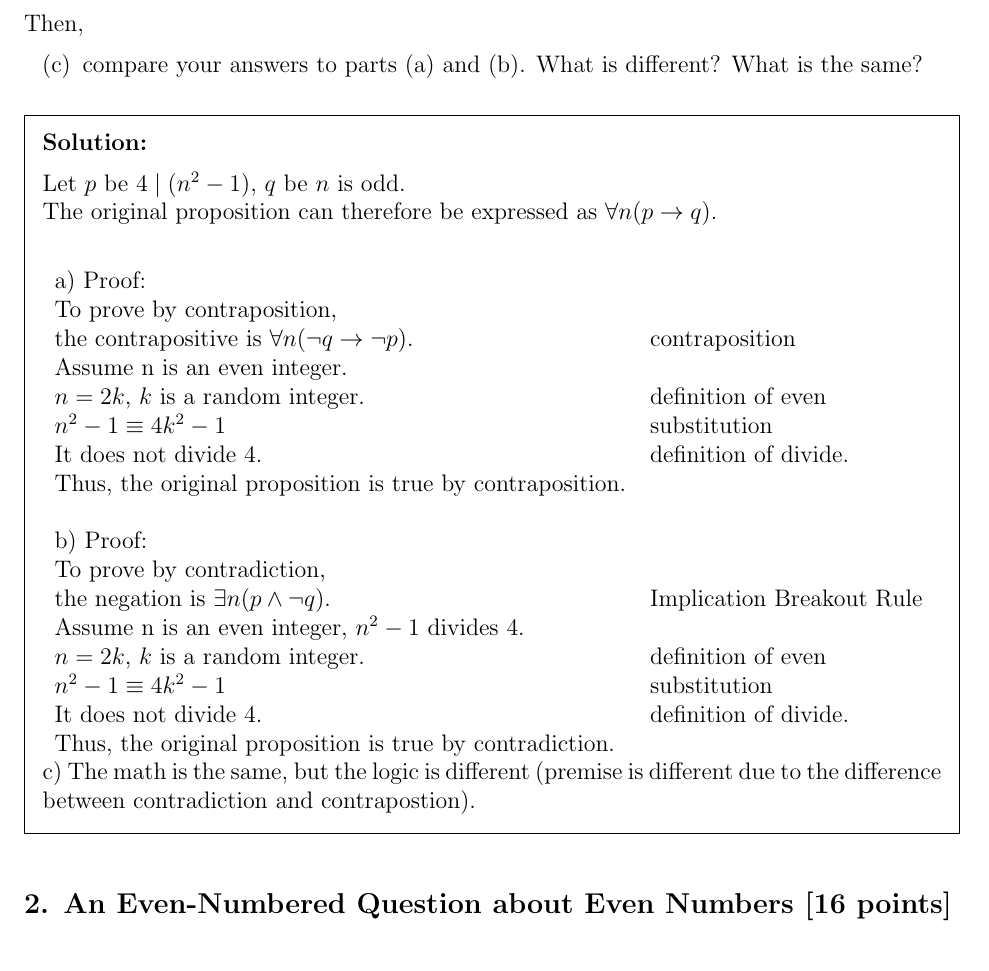
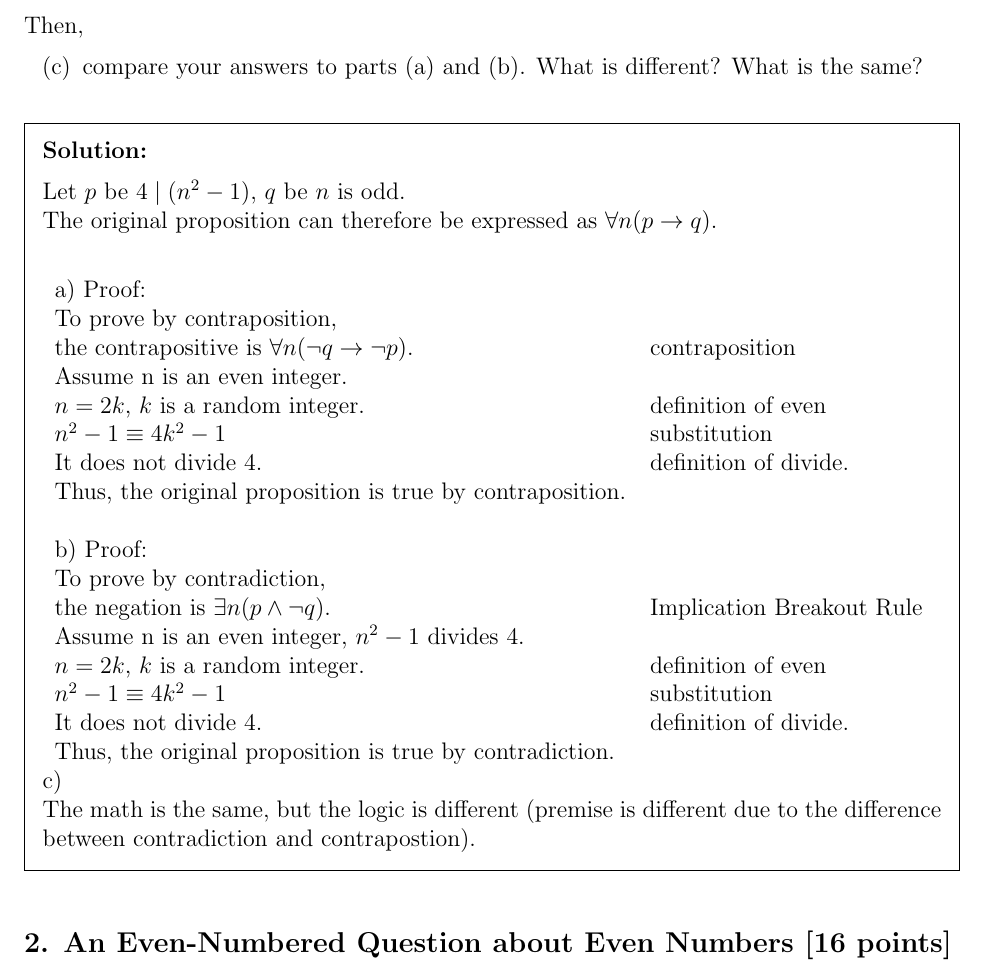
Before and after one commit to PIPIPIG233666/eecs203, a LaTeX problem sheet (hw/hw3/Homework 3.tex): part of page 2 of 6, cut so that both start at the same text. Compiled offline with pdfLaTeX.

Commit message:
31cringe

```diff
--- a/hw/hw3/Homework 3.tex
+++ b/hw/hw3/Homework 3.tex
@@ -121,9 +121,7 @@ Let $p$ be $4 \mid (n^2 - 1)$, $q$ be $n$ is odd.
   It does not divide $4$. &definition of divide.\\
   Thus, the original proposition is true by contradiction.\\
 \end{tabular}
-  \\c) The math is the same,
-  but the logic is different
-  (premise is different due to the difference between contradiction and contrapostion).
+  \\ c) \\ The math is the same, but the logic is different (premise is different due to the difference between contradiction and contrapostion).
 \end{solution}
 
 
```
Also changed, not shown: hw/hw3/Homework 3.pdf.
